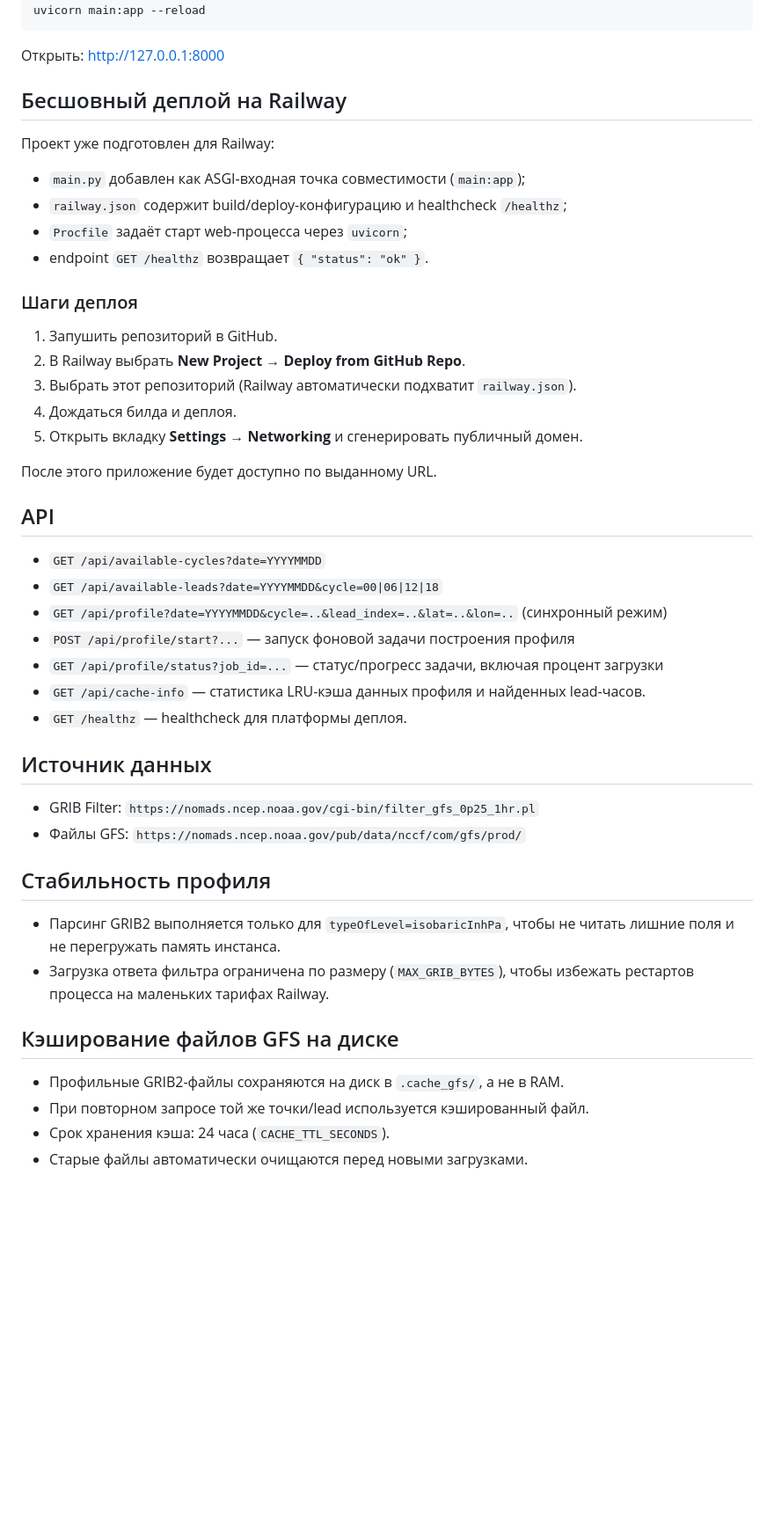
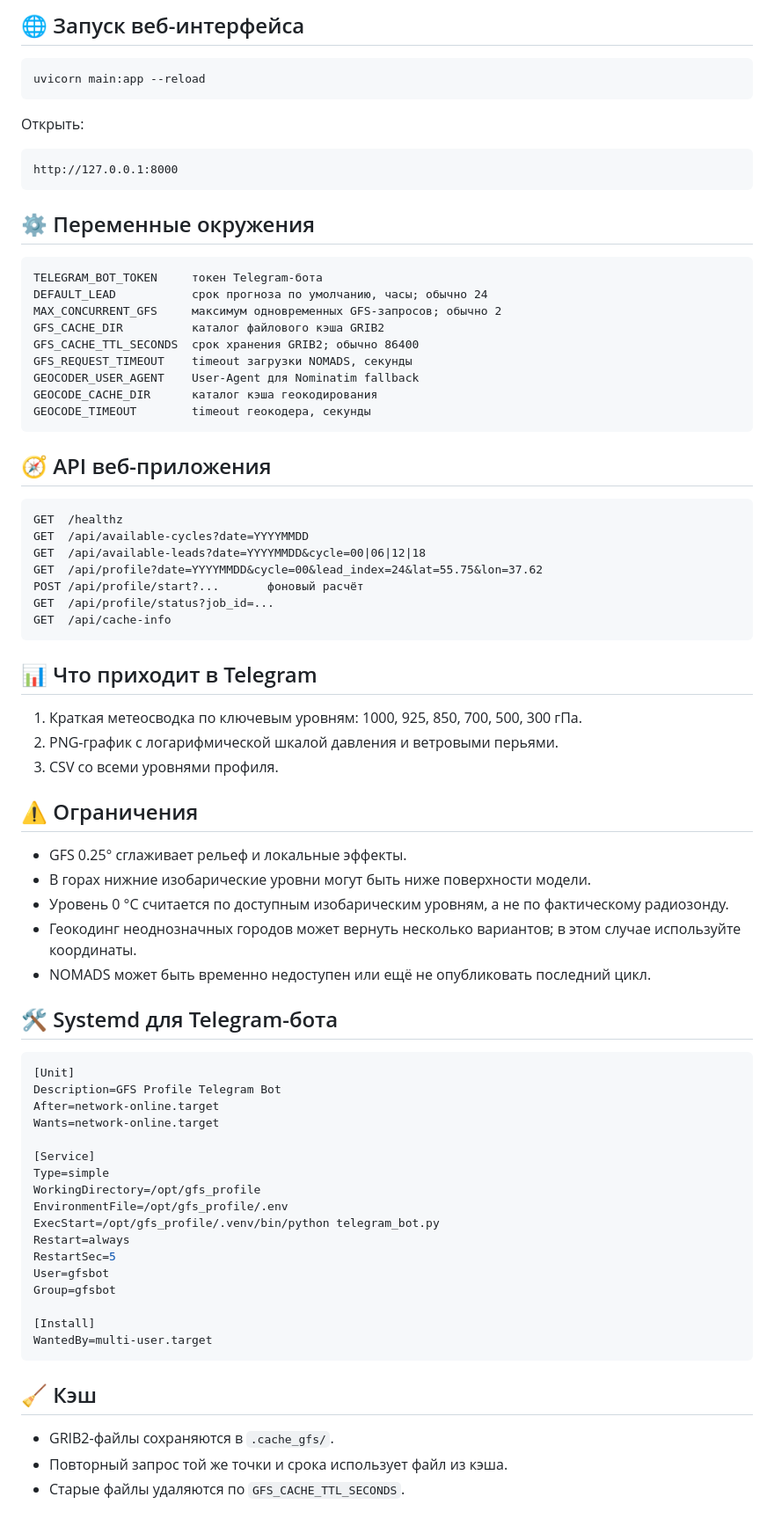
Before and after one commit to f2re/gfs_profile, a Markdown page: README.md, the part around one of its changes. Shown at 88% size. Rendered like a GitHub page; blank space fills up the shorter version.

Commit message:
docs: актуализировать README с этапами установки

````diff
--- a/README.md
+++ b/README.md
@@ -56,52 +89,79 @@ pip install -r requirements.txt
+## 🌐 Запуск веб-интерфейса
+
+```bash
 uvicorn main:app --reload
 ```
 
-Открыть: http://127.0.0.1:8000
+Открыть:
 
-## Бесшовный деплой на Railway
+```text
+http://127.0.0.1:8000
+```
 
-Проект уже подготовлен для Railway:
+## ⚙️ Переменные окружения
 
-- `main.py` добавлен как ASGI-входная точка совместимости (`main:app`);
-- `railway.json` содержит build/deploy-конфигурацию и healthcheck `/healthz`;
-- `Procfile` задаёт старт web-процесса через `uvicorn`;
-- endpoint `GET /healthz` возвращает `{ "status": "ok" }`.
+```text
+TELEGRAM_BOT_TOKEN     токен Telegram-бота
+DEFAULT_LEAD           срок прогноза по умолчанию, часы; обычно 24
+MAX_CONCURRENT_GFS     максимум одновременных GFS-запросов; обычно 2
+GFS_CACHE_DIR          каталог файлового кэша GRIB2
+GFS_CACHE_TTL_SECONDS  срок хранения GRIB2; обычно 86400
+GFS_REQUEST_TIMEOUT    timeout загрузки NOMADS, секунды
+GEOCODER_USER_AGENT    User-Agent для Nominatim fallback
+GEOCODE_CACHE_DIR      каталог кэша геокодирования
+GEOCODE_TIMEOUT        timeout геокодера, секунды
+```
 
-### Шаги деплоя
+## 🧭 API веб-приложения
 
-1. Запушить репозиторий в GitHub.
-2. В Railway выбрать **New Project → Deploy from GitHub Repo**.
-3. Выбрать этот репозиторий (Railway автоматически подхватит `railway.json`).
-4. Дождаться билда и деплоя.
-5. Открыть вкладку **Settings → Networking** и сгенерировать публичный домен.
+```text
+GET  /healthz
+GET  /api/available-cycles?date=YYYYMMDD
+GET  /api/available-leads?date=YYYYMMDD&cycle=00|06|12|18
+GET  /api/profile?date=YYYYMMDD&cycle=00&lead_index=24&lat=55.75&lon=37.62
+POST /api/profile/start?...       фоновый расчёт
+GET  /api/profile/status?job_id=...
+GET  /api/cache-info
+```
 
-После этого приложение будет доступно по выданному URL.
+## 📊 Что приходит в Telegram
 
-## API
+1. Краткая метеосводка по ключевым уровням: 1000, 925, 850, 700, 500, 300 гПа.
+2. PNG-график с логарифмической шкалой давления и ветровыми перьями.
+3. CSV со всеми уровнями профиля.
 
-- `GET /api/available-cycles?date=YYYYMMDD`
-- `GET /api/available-leads?date=YYYYMMDD&cycle=00|06|12|18`
-- `GET /api/profile?date=YYYYMMDD&cycle=..&lead_index=..&lat=..&lon=..` (синхронный режим)
-- `POST /api/profile/start?...` — запуск фоновой задачи построения профиля
-- `GET /api/profile/status?job_id=...` — статус/прогресс задачи, включая процент загрузки
-- `GET /api/cache-info` — статистика LRU-кэша данных профиля и найденных lead-часов.
-- `GET /healthz` — healthcheck для платформы деплоя.
+## ⚠️ Ограничения
 
-## Источник данных
+- GFS 0.25° сглаживает рельеф и локальные эффекты.
+- В горах нижние изобарические уровни могут быть ниже поверхности модели.
+- Уровень 0 °C считается по доступным изобарическим уровням, а не по фактическому радиозонду.
+- Геокодинг неоднозначных городов может вернуть несколько вариантов; в этом случае используйте координаты.
+- NOMADS может быть временно недоступен или ещё не опубликовать последний цикл.
 
-- GRIB Filter: `https://nomads.ncep.noaa.gov/cgi-bin/filter_gfs_0p25_1hr.pl`
-- Файлы GFS: `https://nomads.ncep.noaa.gov/pub/data/nccf/com/gfs/prod/`
+## 🛠️ Systemd для Telegram-бота
 
+```ini
+[Unit]
+Description=GFS Profile Telegram Bot
+After=network-online.target
+Wants=network-online.target
 
-## Стабильность профиля
+[Service]
+Type=simple
+WorkingDirectory=/opt/gfs_profile
+EnvironmentFile=/opt/gfs_profile/.env
+ExecStart=/opt/gfs_profile/.venv/bin/python telegram_bot.py
+Restart=always
+RestartSec=5
+User=gfsbot
+Group=gfsbot
 
-- Парсинг GRIB2 выполняется только для `typeOfLevel=isobaricInhPa`, чтобы не читать лишние поля и не перегружать память инстанса.
-- Загрузка ответа фильтра ограничена по размеру (`MAX_GRIB_BYTES`), чтобы избежать рестартов процесса на маленьких тарифах Railway.
+[Install]
+WantedBy=multi-user.target
+```
 
+## 🧹 Кэш
 
-## Кэширование файлов GFS на диске
-
-- Профильные GRIB2-файлы сохраняются на диск в `.cache_gfs/`, а не в RAM.
-- При повторном запросе той же точки/lead используется кэшированный файл.
-- Срок хранения кэша: 24 часа (`CACHE_TTL_SECONDS`).
-- Старые файлы автоматически очищаются перед новыми загрузками.
+- GRIB2-файлы сохраняются в `.cache_gfs/`.
+- Повторный запрос той же точки и срока использует файл из кэша.
+- Старые файлы удаляются по `GFS_CACHE_TTL_SECONDS`.
````
Also changed, not shown: other parts of README.md (+72 -39 lines).
